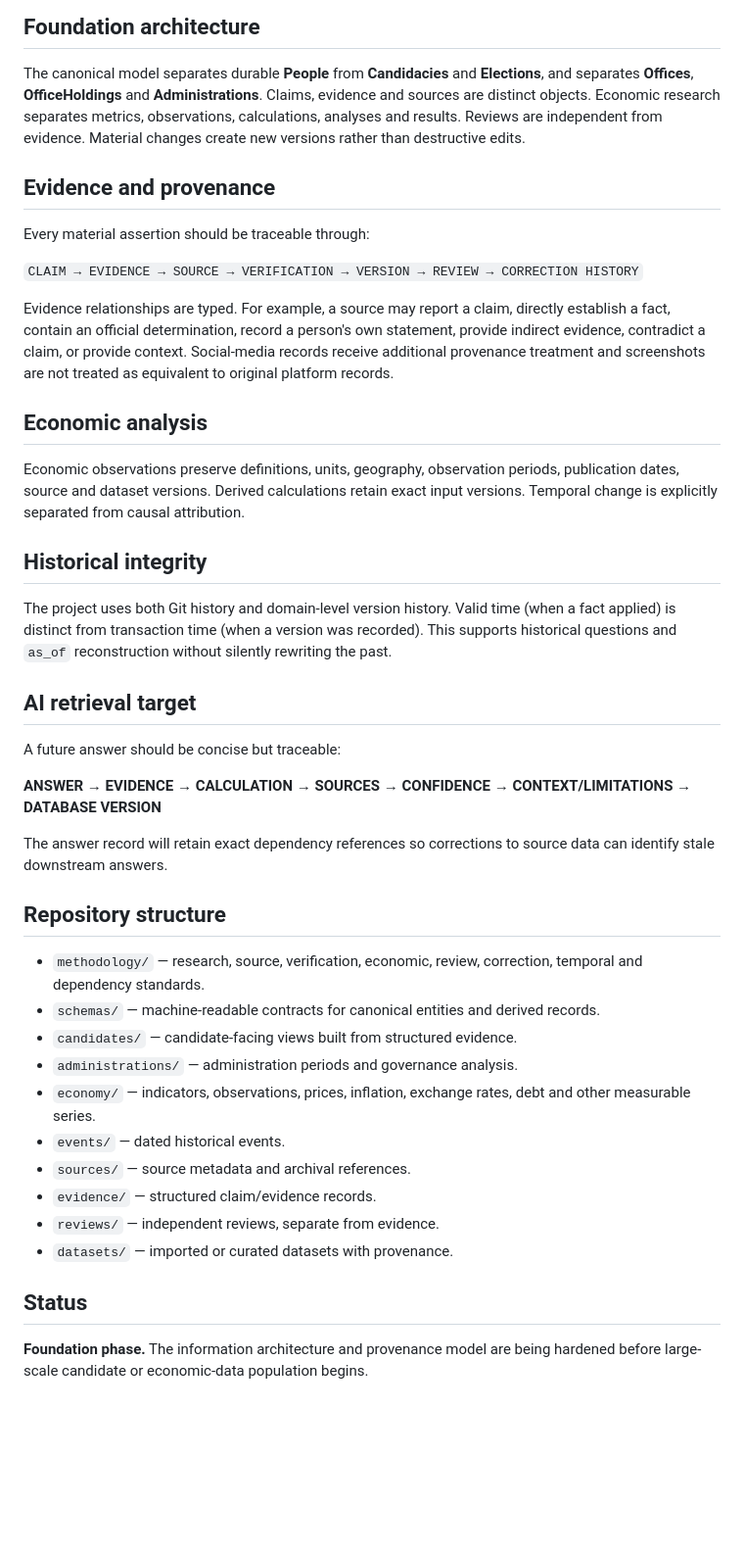
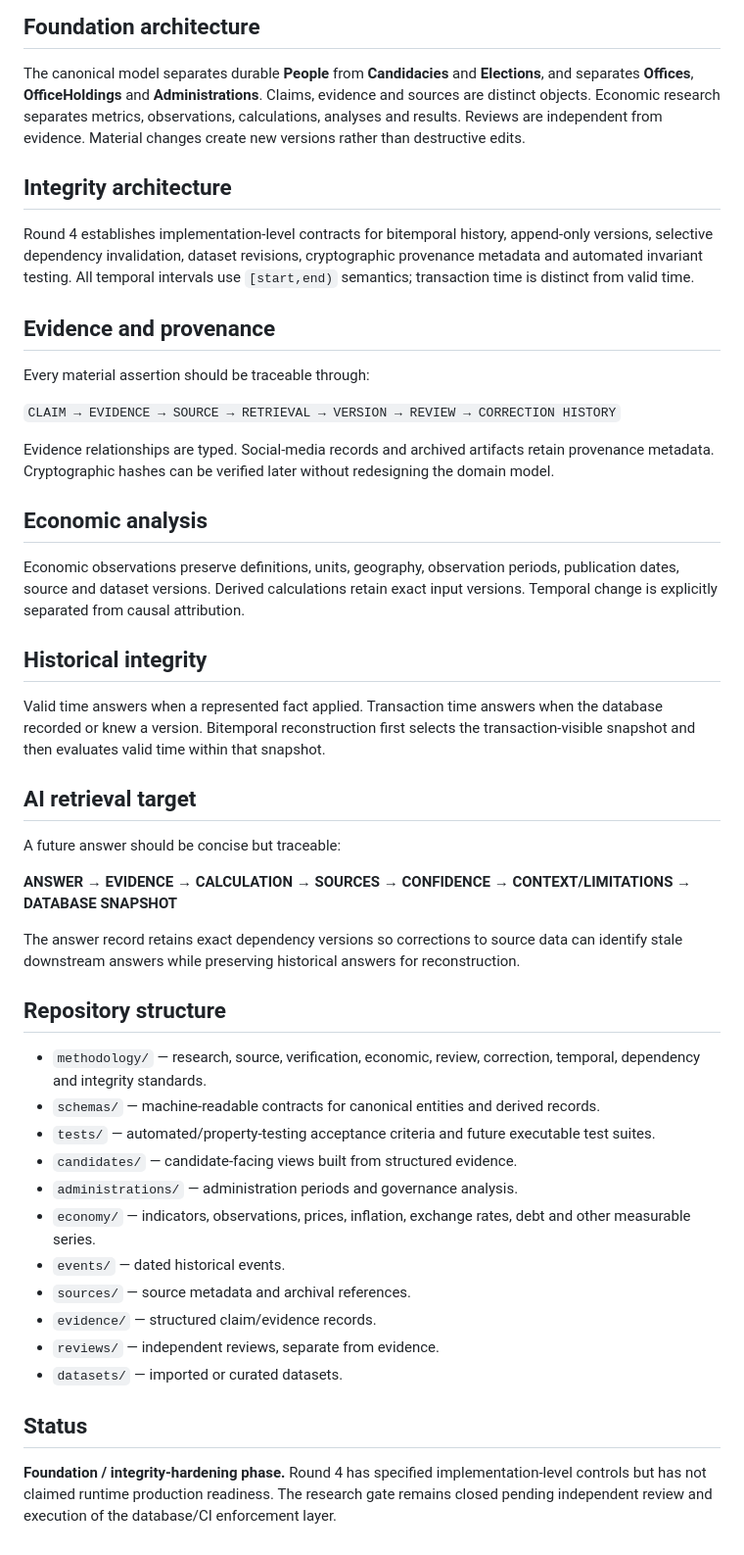
Before and after one commit to maxxmitchy/2027-Election, a Markdown page: README.md, the part around the change. Shown at 98% size. Rendered like a GitHub page; blank space fills up the shorter version.

Commit message:
Round 4: update repository integrity status

```diff
--- a/README.md
+++ b/README.md
@@ -12,13 +12,17 @@ This project is being built as **evidence infrastructure**, not as a political b
 
 The canonical model separates durable **People** from **Candidacies** and **Elections**, and separates **Offices**, **OfficeHoldings** and **Administrations**. Claims, evidence and sources are distinct objects. Economic research separates metrics, observations, calculations, analyses and results. Reviews are independent from evidence. Material changes create new versions rather than destructive edits.
 
+## Integrity architecture
+
+Round 4 establishes implementation-level contracts for bitemporal history, append-only versions, selective dependency invalidation, dataset revisions, cryptographic provenance metadata and automated invariant testing. All temporal intervals use `[start,end)` semantics; transaction time is distinct from valid time.
+
 ## Evidence and provenance
 
 Every material assertion should be traceable through:
 
-`CLAIM → EVIDENCE → SOURCE → VERIFICATION → VERSION → REVIEW → CORRECTION HISTORY`
+`CLAIM → EVIDENCE → SOURCE → RETRIEVAL → VERSION → REVIEW → CORRECTION HISTORY`
 
-Evidence relationships are typed. For example, a source may report a claim, directly establish a fact, contain an official determination, record a person's own statement, provide indirect evidence, contradict a claim, or provide context. Social-media records receive additional provenance treatment and screenshots are not treated as equivalent to original platform records.
+Evidence relationships are typed. Social-media records and archived artifacts retain provenance metadata. Cryptographic hashes can be verified later without redesigning the domain model.
 
 ## Economic analysis
 
@@ -26,20 +30,21 @@ Economic observations preserve definitions, units, geography, observation period
 
 ## Historical integrity
 
-The project uses both Git history and domain-level version history. Valid time (when a fact applied) is distinct from transaction time (when a version was recorded). This supports historical questions and `as_of` reconstruction without silently rewriting the past.
+Valid time answers when a represented fact applied. Transaction time answers when the database recorded or knew a version. Bitemporal reconstruction first selects the transaction-visible snapshot and then evaluates valid time within that snapshot.
 
 ## AI retrieval target
 
 A future answer should be concise but traceable:
 
-**ANSWER → EVIDENCE → CALCULATION → SOURCES → CONFIDENCE → CONTEXT/LIMITATIONS → DATABASE VERSION**
+**ANSWER → EVIDENCE → CALCULATION → SOURCES → CONFIDENCE → CONTEXT/LIMITATIONS → DATABASE SNAPSHOT**
 
-The answer record will retain exact dependency references so corrections to source data can identify stale downstream answers.
+The answer record retains exact dependency versions so corrections to source data can identify stale downstream answers while preserving historical answers for reconstruction.
 
 ## Repository structure
 
-- `methodology/` — research, source, verification, economic, review, correction, temporal and dependency standards.
+- `methodology/` — research, source, verification, economic, review, correction, temporal, dependency and integrity standards.
 - `schemas/` — machine-readable contracts for canonical entities and derived records.
+- `tests/` — automated/property-testing acceptance criteria and future executable test suites.
 - `candidates/` — candidate-facing views built from structured evidence.
 - `administrations/` — administration periods and governance analysis.
 - `economy/` — indicators, observations, prices, inflation, exchange rates, debt and other measurable series.
@@ -47,8 +52,8 @@ The answer record will retain exact dependency references so corrections to sour
 - `sources/` — source metadata and archival references.
 - `evidence/` — structured claim/evidence records.
 - `reviews/` — independent reviews, separate from evidence.
-- `datasets/` — imported or curated datasets with provenance.
+- `datasets/` — imported or curated datasets.
 
 ## Status
 
-**Foundation phase.** The information architecture and provenance model are being hardened before large-scale candidate or economic-data population begins.
+**Foundation / integrity-hardening phase.** Round 4 has specified implementation-level controls but has not claimed runtime production readiness. The research gate remains closed pending independent review and execution of the database/CI enforcement layer.
```
